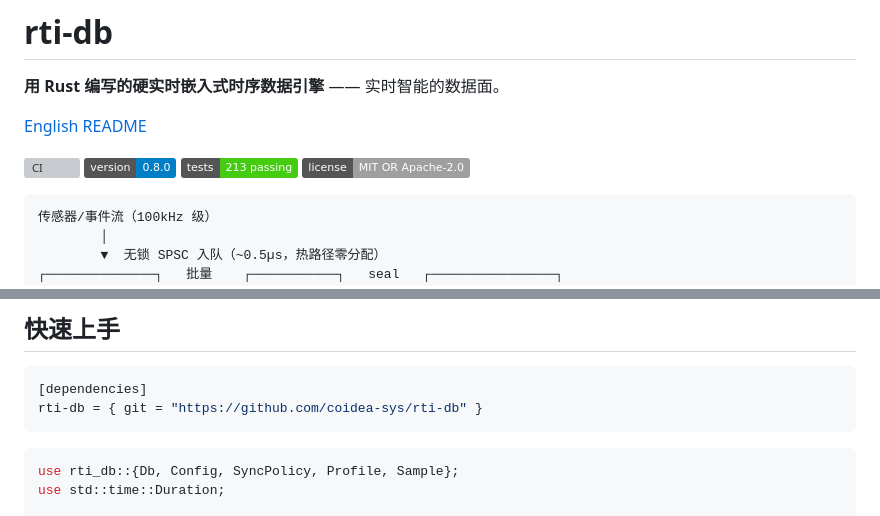
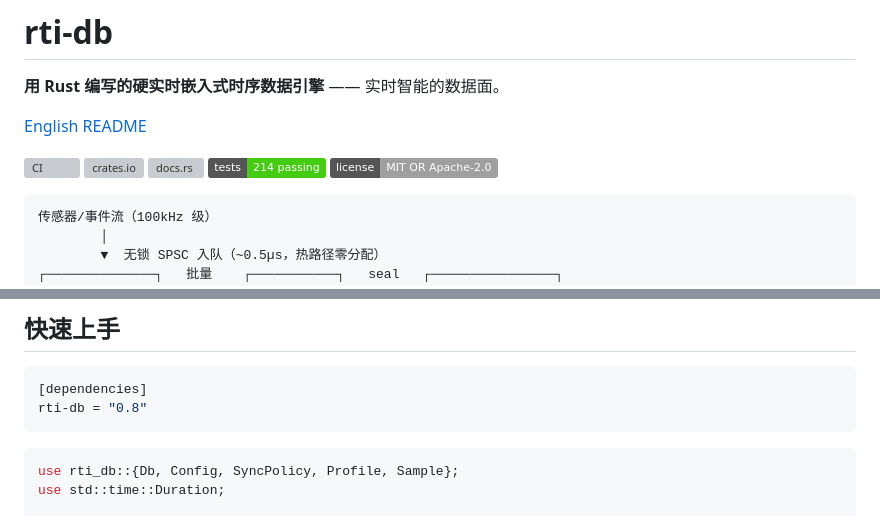
Before and after one commit to coidea-sys/rti-db, a Markdown page: README.zh-CN.md, 2 parts joined by grey strips. GitHub-like rendering; badges without logos; grey boxes are pictures that could not be loaded.

Commit message:
docs: crates.io install — badges + quickstart now uses published rti-db 0.8

````diff
--- a/README.zh-CN.md
+++ b/README.zh-CN.md
@@ -5,8 +5,9 @@
 [English README](README.md)
 
 [![CI](https://github.com/coidea-sys/rti-db/actions/workflows/ci.yml/badge.svg)](https://github.com/coidea-sys/rti-db/actions/workflows/ci.yml)
-[![版本](https://img.shields.io/badge/version-0.8.0-blue)](https://github.com/coidea-sys/rti-db)
-[![测试](https://img.shields.io/badge/tests-213%20passing-brightgreen)](#测试与可复现性)
+[![crates.io](https://img.shields.io/crates/v/rti-db.svg)](https://crates.io/crates/rti-db)
+[![docs.rs](https://docs.rs/rti-db/badge.svg)](https://docs.rs/rti-db)
+[![测试](https://img.shields.io/badge/tests-214%20passing-brightgreen)](#测试与可复现性)
 [![License](https://img.shields.io/badge/license-MIT%20OR%20Apache--2.0-lightgrey)](LICENSE-MIT)
 
 ```text
@@ -118,7 +119,7 @@ Helix S1/S2、GR00T、pi0 等双系统架构）以 10–100 ms 的节拍推理
 
 ```toml
 [dependencies]
-rti-db = { git = "https://github.com/coidea-sys/rti-db" }
+rti-db = "0.8"
 ```
 
 ```rust
````
Also changed, not shown: README.md (+4 -3 lines).
